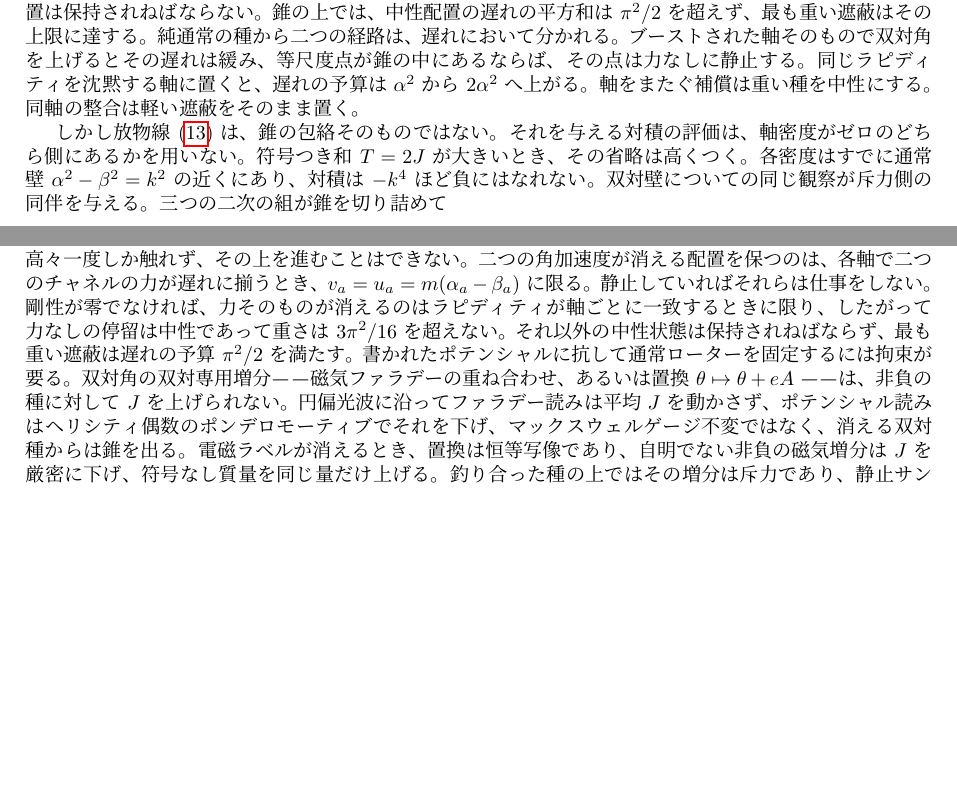
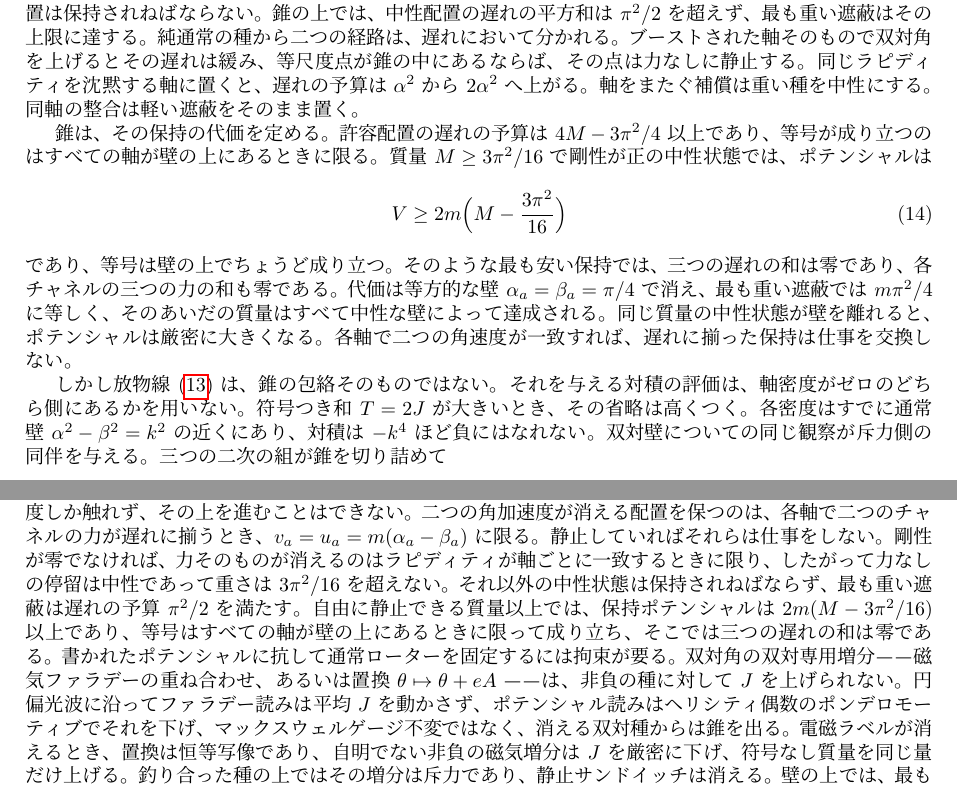
Before and after one commit to hypernumbernet/DstDiophantine, a LaTeX paper (papers/japanese/double-spacetime-theory-ja.tex): two parts of pages 26 and 32 of 34 before the commit and two parts of pages 26 and 33 of 34 after it, joined at a grey line, cut so that both start at the same text, the shorter picture padded with empty space. The pictures show the PDF file papers/japanese/double-spacetime-theory-ja.pdf that the author committed with the source.

Commit message:
Enhance Gravity module by adding HoldPrice import and updating documentation: introduced new examples illustrating the holding price dynamics in neutral configurations and the implications of matched holds. Updated related papers to ensure consistency across translations and clarify the relationship between mass, lag budgets, and dual control dynamics.

```diff
--- a/papers/japanese/double-spacetime-theory-ja.tex
+++ b/papers/japanese/double-spacetime-theory-ja.tex
@@ -420,7 +420,7 @@ R_\text{total} = \exp\left( \frac{\phi}{2} \hat{p} + \frac{\theta}{2} \hat{q} \r
 
 \begin{itemize}
 \item 通常時空と双対時空の時間の矢の区別は、質量粒子が好ましい静止系をもつ理由を説明する。双対の時間反転は完全対称性を破り、質量ギャップを生成する。
-\item 双対ローター $\theta$ を $\phi$ と同期させることは、不整合 $J$ を打ち消しうる。双対専用では、その打ち消しは符号なし質量 $M$ と一対一で購われる。$M$ の低減ではない。双対予算は沈黙する軸に置いてもよい。$J$ と $M$ の双方を減らすには、二つのローターをともに巻き戻し、原点へ向かわねばならない。その打ち消しには上限もある。$J=0$ の配置は最大の符号なし質量の六分の五を超えて担えない。十分に重い物体は、その慣性的な現れを打ち消される前に、まず軽くされねばならない。双対予算を同じ軸に置けば遅れは緩み、ラピディティが一致したところで書かれた作用はその配置を力なしに保つ。沈黙する軸に置けば遅れは増し、遮蔽は保持されねばならない。いずれの操作も錐上の運動学的可能性であり、まだ実験室の結合ではない。双対チャネルの力が存在するなら、推進剤なしの慣性制御への直接的経路である。ローターが静止しているあいだ、その保持自体は仕事を交換しない。
+\item 双対ローター $\theta$ を $\phi$ と同期させることは、不整合 $J$ を打ち消しうる。双対専用では、その打ち消しは符号なし質量 $M$ と一対一で購われる。$M$ の低減ではない。双対予算は沈黙する軸に置いてもよい。$J$ と $M$ の双方を減らすには、二つのローターをともに巻き戻し、原点へ向かわねばならない。その打ち消しには上限もある。$J=0$ の配置は最大の符号なし質量の六分の五を超えて担えない。十分に重い物体は、その慣性的な現れを打ち消される前に、まず軽くされねばならない。双対予算を同じ軸に置けば遅れは緩み、ラピディティが一致したところで書かれた作用はその配置を力なしに保つ。沈黙する軸に置けば遅れは増し、遮蔽は保持されねばならない。いずれの操作も錐上の運動学的可能性であり、まだ実験室の結合ではない。双対チャネルの力が存在するなら、推進剤なしの慣性制御への直接的経路である。ローターが静止しているあいだ、その保持自体は仕事を交換しない。自由に静止できる質量 \(3\pi^2/16\) を上回る中性状態では、最も安い保持ポテンシャルは超過した符号なし質量の \(2m\) 倍であり、すべての軸が壁の上にあるときにちょうど達成される。
 \item 理論は、双対時空に結合する十分高周波の場が、質量物体を短時間スケールで実効的に質量なしとして振る舞わせ、過渡的な超光速位相速度を許すと予測する（因果律は破らない。情報は光速度のままである）。
 \end{itemize}
 
@@ -1052,6 +1052,12 @@ v_a=u_a=m(\alpha_a-\beta_a)
 \]
 に等しいときに限る。二つのローターが静止しているあいだ、二つの力は仕事を交換しない。剛性が零でなければ、力が消えるのは二つのラピディティが軸ごとに一致するときである。そのような配置はすべて重力的中性であり、ポテンシャルは零で、錐の上での重さは $3\pi^2/16$ を超えない。共通の尺度が零でなければ、相対ローターは恒等元から離れたままで、粒子はねじれたままである。ラピディティの一致しない中性配置は保持されねばならない。錐の上では、中性配置の遅れの平方和は $\pi^2/2$ を超えず、最も重い遮蔽はその上限に達する。純通常の種から二つの経路は、遅れにおいて分かれる。ブーストされた軸そのもので双対角を上げるとその遅れは緩み、等尺度点が錐の中にあるならば、その点は力なしに静止する。同じラピディティを沈黙する軸に置くと、遅れの予算は $\alpha^2$ から $2\alpha^2$ へ上がる。軸をまたぐ補償は重い種を中性にする。同軸の整合は軽い遮蔽をそのまま置く。
 
+錐は、その保持の代価を定める。許容配置の遅れの予算は \(4M-3\pi^2/4\) 以上であり、等号が成り立つのはすべての軸が壁の上にあるときに限る。質量 \(M\ge 3\pi^2/16\) で剛性が正の中性状態では、ポテンシャルは
+\begin{equation}
+V\ge 2m\Bigl(M-\frac{3\pi^2}{16}\Bigr)
+\end{equation}
+であり、等号は壁の上でちょうど成り立つ。そのような最も安い保持では、三つの遅れの和は零であり、各チャネルの三つの力の和も零である。代価は等方的な壁 \(\alpha_a=\beta_a=\pi/4\) で消え、最も重い遮蔽では \(m\pi^2/4\) に等しく、そのあいだの質量はすべて中性な壁によって達成される。同じ質量の中性状態が壁を離れると、ポテンシャルは厳密に大きくなる。各軸で二つの角速度が一致すれば、遅れに揃った保持は仕事を交換しない。
+
 しかし放物線 \eqref{eq:shield-ceiling} は、錐の包絡そのものではない。それを与える対積の評価は、軸密度がゼロのどちら側にあるかを用いない。符号つき和 $T=2J$ が大きいとき、その省略は高くつく。各密度はすでに通常壁 $\alpha^2-\beta^2=k^2$ の近くにあり、対積は $-k^4$ ほど負にはなれない。双対壁についての同じ観察が斥力側の同伴を与える。三つの二次の組が錐を切り詰めて
 \begin{equation}
 \label{eq:control-envelope}
@@ -1275,7 +1281,7 @@ $\ddot\theta$ に加えた双対チャネルの一般化加速度 $u$ は、書
 
 相対ローターが恒等元であるのは、二つのローターが一致するときに限る。不整合を測るローレンツ不変スカラー $J$ は、源のバイベクトルの和に最も近い許容点、すなわち表出された不整合である。その和そのものに天井はない。$J$ は許容錐上で有界であり、$J$ の消滅はローターの一致を強制しない。対角動径チャートにおいて遠平行スカラーは $T=-2(A+r A')/r^2$ である。真空方程式 $\frac{d}{dr}(rA)=1$、すなわち $G^t{}_t=G^r{}_r=0$ は、外域シュヴァルツシルト因子を選び、$T$ を平坦な球面枠の値 $-2/r^2$ に凍結する。そのチャート上の不整合 $J=\tfrac12\varphi^2$ は別のスカラーである。ニュートンポテンシャルを追跡し、$T$ からは決まらない。一つの固定平面における慣性系のブーストは、任意のラピディティのプロファイルに対して、ミンコフスキー計量と遠平行スカラーの双方を動かさない。ねじれが消えないところでも $J$ は自由なまま残る。実動径ブーストの $J$ は正であり、斥力層は楕円セクタに属し、その深さは有界である。二つのローターが同一の尺度を共有するとき $J$ は消えるが、干渉はなお交替する。ゆえに強場重力の層の秩序は $J$ ではなくその干渉である。同一の代数が電磁気を収容し、ファラデー係数は双対ローターの六生成子空間にあり、サンドイッチ増分はローレンツ四元力である。空間的カイラリティ軸はその六空間を $\mathfrak{so}(2,1)$ の安定化子と、軸を動かす補空間とに分ける。垂直な双対回転は角度 $\pi$ で二つの射影子を入れ替え、安定化子の唯一のコンパクト方向は平行な電気生成子との自明でない混合を許さない。コンパクト $\mathrm{SU}(2)$ はカイラルなゲージ対称性ではなく、双対ローターである。三次元球面チャート上では円速度は $v^2=(GM/R)f(r/R)$ である。形状 $f$ は $(0,\pi/2)$ で一意の極小をもち、コンパクト化半径の一倍からその $6/5$ 倍まで $v^2$ は極小の一割以内に留まる。動径の力は赤道を越えても中心を向き、負の井戸が終わるのがその赤道であって、$r=2R$ より前である。いずれも背景多様体を必要としない。
 
-層状相を強い力と同定すること、銀河がコンパクトな双対セクターのパッチであること、したがってその像格子が平坦な回転曲線を説明すること、双対セクターのコヒーレント励起が重力を工学しうること、真空のカイラル過剰が \(J\) の両符号に同一の符号なし質量を割り当て、束縛は正符号にあり、収量 \(\eta\) はその割り当てから外れること、同一の六空間からマックスウェル方程式はなお回復されず、調和剛性は整列から外れたローター剛性を選ばないこと、不整合振動子をド・ブロイ位相と読むこと、そして双対ローターのヒルベルト空間量子化が理論を完結させること——これらを提案してきた。それらは幾何の読みである。許容錐上の双対専用運動は $J$ を上げられない。それは $J+M$ を保存するので、純通常の種からの双対専用遮蔽は符号なし質量を倍にし、双対壁が非正のときに限り $J=0$ に達する。ブーストされた軸の上では、同軸の双対専用光線は $J$ を消すより厳密に手前で時計因子 $\gamma_{\mathrm{eff}}$ を $1$ に戻し、同じ質量の軸をまたぐ遮蔽はその時計を $\cosh\alpha$ に残す。軌跡に依らず、錐の $(J,M)$ 平面における像は三葉の包絡 \eqref{eq:control-envelope} である。遮蔽の放物線が鋭いのは $|J|\le\pi^2/8$ に限る。重力的中性は最大質量の六分の五で頭打ちになり、最大限に非等方的な壁の配置によってのみ到達され、最大質量では——そこではすべての軸が純通常か純双対である——そもそも成り立たない。一方、完全な斥力はそうした代価を払わない。包絡に載る配置は、あらゆる軸が壁の上にあり、そのうち少なくとも二つが純通常または純双対であるものに限られる。双対専用の運動はそこに高々一度しか触れず、その上を進むことはできない。二つの角加速度が消える配置を保つのは、各軸で二つのチャネルの力が遅れに揃うとき、\(v_a=u_a=m(\alpha_a-\beta_a)\) に限る。静止していればそれらは仕事をしない。剛性が零でなければ、力そのものが消えるのはラピディティが軸ごとに一致するときに限り、したがって力なしの停留は中性であって重さは \(3\pi^2/16\) を超えない。それ以外の中性状態は保持されねばならず、最も重い遮蔽は遅れの予算 \(\pi^2/2\) を満たす。書かれたポテンシャルに抗して通常ローターを固定するには拘束が要る。双対角の双対専用増分——磁気ファラデーの重ね合わせ、あるいは置換 $\theta\mapsto\theta+eA$ ——は、非負の種に対して $J$ を上げられない。円偏光波に沿ってファラデー読みは平均 $J$ を動かさず、ポテンシャル読みはヘリシティ偶数のポンデロモーティブでそれを下げ、マックスウェルゲージ不変ではなく、消える双対種からは錐を出る。電磁ラベルが消えるとき、置換は恒等写像であり、自明でない非負の磁気増分は $J$ を厳密に下げ、符号なし質量を同じ量だけ上げる。釣り合った種の上ではその増分は斥力であり、静止サンドイッチは消える。壁の上では、最も重い遮蔽を含めて、許容な磁気の続きは残らない。等尺度軌跡の上では、その増分は磁気平方を大きくし、同じベクトルを電気増分として読めば、逆符号の不整合を同じ質量で書く。すでに存在する双対角を減らすことは平方を消費し、引力を書く。そのような一軸の上では、時計は戻る。実験室の電磁気がヘリシティ奇数の双対力を供給するか——したがって重力がカイラルに制御可能か——は予想のままである。
+層状相を強い力と同定すること、銀河がコンパクトな双対セクターのパッチであること、したがってその像格子が平坦な回転曲線を説明すること、双対セクターのコヒーレント励起が重力を工学しうること、真空のカイラル過剰が \(J\) の両符号に同一の符号なし質量を割り当て、束縛は正符号にあり、収量 \(\eta\) はその割り当てから外れること、同一の六空間からマックスウェル方程式はなお回復されず、調和剛性は整列から外れたローター剛性を選ばないこと、不整合振動子をド・ブロイ位相と読むこと、そして双対ローターのヒルベルト空間量子化が理論を完結させること——これらを提案してきた。それらは幾何の読みである。許容錐上の双対専用運動は $J$ を上げられない。それは $J+M$ を保存するので、純通常の種からの双対専用遮蔽は符号なし質量を倍にし、双対壁が非正のときに限り $J=0$ に達する。ブーストされた軸の上では、同軸の双対専用光線は $J$ を消すより厳密に手前で時計因子 $\gamma_{\mathrm{eff}}$ を $1$ に戻し、同じ質量の軸をまたぐ遮蔽はその時計を $\cosh\alpha$ に残す。軌跡に依らず、錐の $(J,M)$ 平面における像は三葉の包絡 \eqref{eq:control-envelope} である。遮蔽の放物線が鋭いのは $|J|\le\pi^2/8$ に限る。重力的中性は最大質量の六分の五で頭打ちになり、最大限に非等方的な壁の配置によってのみ到達され、最大質量では——そこではすべての軸が純通常か純双対である——そもそも成り立たない。一方、完全な斥力はそうした代価を払わない。包絡に載る配置は、あらゆる軸が壁の上にあり、そのうち少なくとも二つが純通常または純双対であるものに限られる。双対専用の運動はそこに高々一度しか触れず、その上を進むことはできない。二つの角加速度が消える配置を保つのは、各軸で二つのチャネルの力が遅れに揃うとき、\(v_a=u_a=m(\alpha_a-\beta_a)\) に限る。静止していればそれらは仕事をしない。剛性が零でなければ、力そのものが消えるのはラピディティが軸ごとに一致するときに限り、したがって力なしの停留は中性であって重さは \(3\pi^2/16\) を超えない。それ以外の中性状態は保持されねばならず、最も重い遮蔽は遅れの予算 \(\pi^2/2\) を満たす。自由に静止できる質量以上では、保持ポテンシャルは \(2m(M-3\pi^2/16)\) 以上であり、等号はすべての軸が壁の上にあるときに限って成り立ち、そこでは三つの遅れの和は零である。書かれたポテンシャルに抗して通常ローターを固定するには拘束が要る。双対角の双対専用増分——磁気ファラデーの重ね合わせ、あるいは置換 $\theta\mapsto\theta+eA$ ——は、非負の種に対して $J$ を上げられない。円偏光波に沿ってファラデー読みは平均 $J$ を動かさず、ポテンシャル読みはヘリシティ偶数のポンデロモーティブでそれを下げ、マックスウェルゲージ不変ではなく、消える双対種からは錐を出る。電磁ラベルが消えるとき、置換は恒等写像であり、自明でない非負の磁気増分は $J$ を厳密に下げ、符号なし質量を同じ量だけ上げる。釣り合った種の上ではその増分は斥力であり、静止サンドイッチは消える。壁の上では、最も重い遮蔽を含めて、許容な磁気の続きは残らない。等尺度軌跡の上では、その増分は磁気平方を大きくし、同じベクトルを電気増分として読めば、逆符号の不整合を同じ質量で書く。すでに存在する双対角を減らすことは平方を消費し、引力を書く。そのような一軸の上では、時計は戻る。実験室の電磁気がヘリシティ奇数の双対力を供給するか——したがって重力がカイラルに制御可能か——は予想のままである。
 
 釣り合った質量をもつ種は、どちらか一方のラピディティ予算だけでは空にならない。整列した流れの上で質量が静止するのは、共通速度が消えるときに限る。水素のイオン化は電子の静止エネルギーを賄わず、最初のクーロン節は壁ではない。
 
```
Also changed, not shown: papers/double-spacetime-theory.tex (+8 -2 lines), papers/double-spacetime-theory.pdf, papers/japanese/double-spacetime-theory-ja.pdf, 2 other files.
